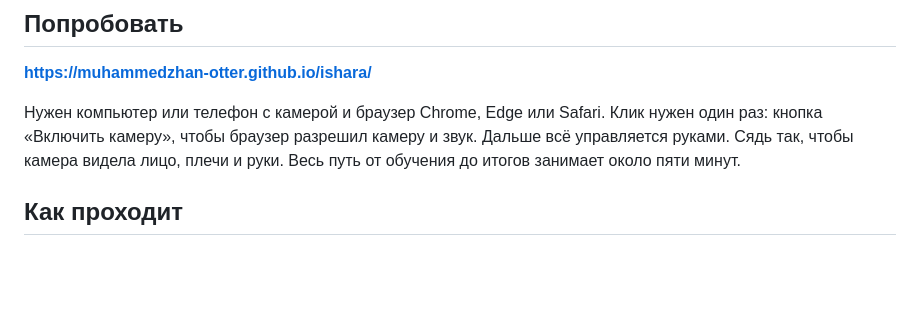
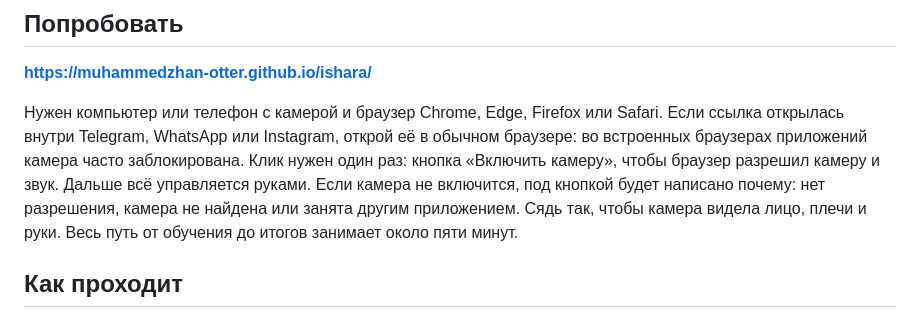
Before and after one commit to muhammedzhan-otter/ishara, a Markdown page: README.md, the part around the change. Drawn GitHub-style; blank space fills up the shorter version.

Commit message:
README: Firefox, встроенные браузеры мессенджеров и ошибки камеры
Co-Authored-By: Claude Opus 5.5 <noreply@anthropic.com>

```diff
--- a/README.md
+++ b/README.md
@@ -8,7 +8,7 @@ Ishara учит базовым жестам русского жестового
 
 **https://muhammedzhan-otter.github.io/ishara/**
 
-Нужен компьютер или телефон с камерой и браузер Chrome, Edge или Safari. Клик нужен один раз: кнопка «Включить камеру», чтобы браузер разрешил камеру и звук. Дальше всё управляется руками. Сядь так, чтобы камера видела лицо, плечи и руки. Весь путь от обучения до итогов занимает около пяти минут.
+Нужен компьютер или телефон с камерой и браузер Chrome, Edge, Firefox или Safari. Если ссылка открылась внутри Telegram, WhatsApp или Instagram, открой её в обычном браузере: во встроенных браузерах приложений камера часто заблокирована. Клик нужен один раз: кнопка «Включить камеру», чтобы браузер разрешил камеру и звук. Дальше всё управляется руками. Если камера не включится, под кнопкой будет написано почему: нет разрешения, камера не найдена или занята другим приложением. Сядь так, чтобы камера видела лицо, плечи и руки. Весь путь от обучения до итогов занимает около пяти минут.
 
 ## Как проходит
 
```
